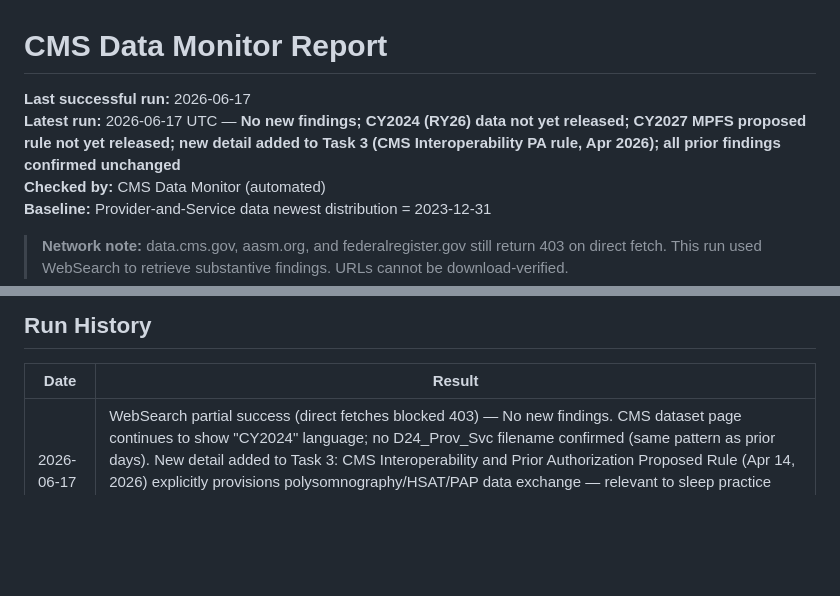
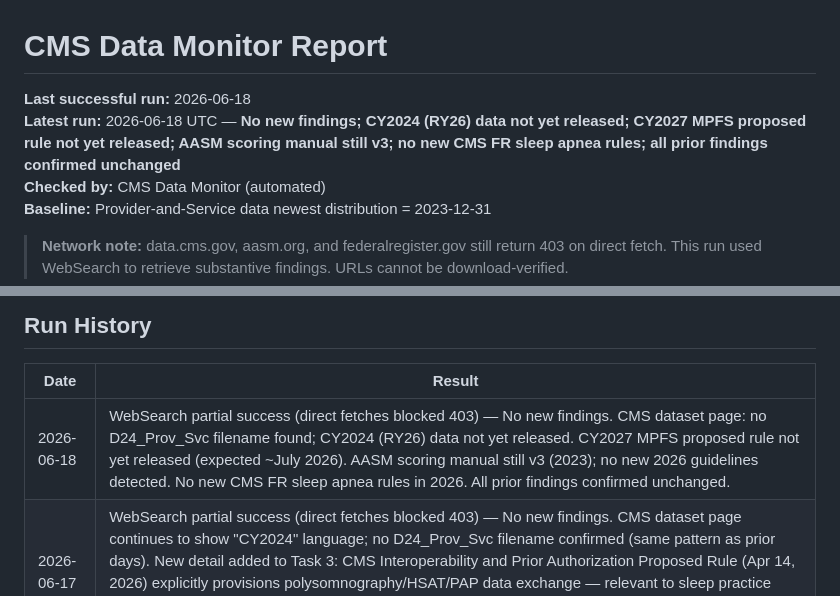
Before and after one commit to aryamun22/ccm-billers, a Markdown page: monitoring_report.md, 2 parts joined by grey strips. GitHub-like rendering; blank space fills up the shorter version.

Commit message:
chore: daily monitoring run 2026-06-18 — no new findings
CY2024 (RY26) data not yet released, CY2027 MPFS proposed rule not yet
out, AASM v3 unchanged, no new CMS FR sleep apnea rules. All prior
action items carry forward.

Co-Authored-By: Claude Sonnet 4.6 <noreply@anthropic.com>
Claude-Session: https://claude.ai/code/session_01Gp7v6uRxNSbBaJeuEP6gmD

```diff
--- a/monitoring_report.md
+++ b/monitoring_report.md
@@ -1,7 +1,7 @@
 # CMS Data Monitor Report
 
-**Last successful run:** 2026-06-17
-**Latest run:** 2026-06-17 UTC — **No new findings; CY2024 (RY26) data not yet released; CY2027 MPFS proposed rule not yet released; new detail added to Task 3 (CMS Interoperability PA rule, Apr 2026); all prior findings confirmed unchanged**
+**Last successful run:** 2026-06-18
+**Latest run:** 2026-06-18 UTC — **No new findings; CY2024 (RY26) data not yet released; CY2027 MPFS proposed rule not yet released; AASM scoring manual still v3; no new CMS FR sleep apnea rules; all prior findings confirmed unchanged**
 **Checked by:** CMS Data Monitor (automated)
 **Baseline:** Provider-and-Service data newest distribution = 2023-12-31
 
@@ -147,6 +147,7 @@ Conversion factors: **$33.40** (non-APM) / **$33.57** (APM qualifying).
 
 | Date | Result |
 |---|---|
+| 2026-06-18 | WebSearch partial success (direct fetches blocked 403) — No new findings. CMS dataset page: no D24_Prov_Svc filename found; CY2024 (RY26) data not yet released. CY2027 MPFS proposed rule not yet released (expected ~July 2026). AASM scoring manual still v3 (2023); no new 2026 guidelines detected. No new CMS FR sleep apnea rules in 2026. All prior findings confirmed unchanged. |
 | 2026-06-17 | WebSearch partial success (direct fetches blocked 403) — No new findings. CMS dataset page continues to show "CY2024" language; no D24_Prov_Svc filename confirmed (same pattern as prior days). New detail added to Task 3: CMS Interoperability and Prior Authorization Proposed Rule (Apr 14, 2026) explicitly provisions polysomnography/HSAT/PAP data exchange — relevant to sleep practice workflows. CY2027 MPFS proposed rule not yet released. AASM scoring manual still v3. All prior findings confirmed unchanged. |
 | 2026-06-16 | WebSearch partial success (direct fetches blocked 403) — No new findings. CMS dataset page again surfaces "CY2024" language (same ambiguous signal as 06-08/06-12); no D24_Prov_Svc filename found. CY2027 MPFS proposed rule not yet released. AASM scoring manual still v3. No new CMS FR sleep apnea rules. All prior findings confirmed unchanged. |
 | 2026-06-15 | WebSearch partial success (direct fetches blocked 403) — No new findings. No D24_Prov_Svc file found; CY2024 (RY26) data not yet released. "March 2026 CPAP expansion" signal investigated and confirmed false positive (refers to 2008 NCD 240.4). CY2027 MPFS proposed rule not yet released. AASM no new guidelines. All prior findings confirmed unchanged. |
```
